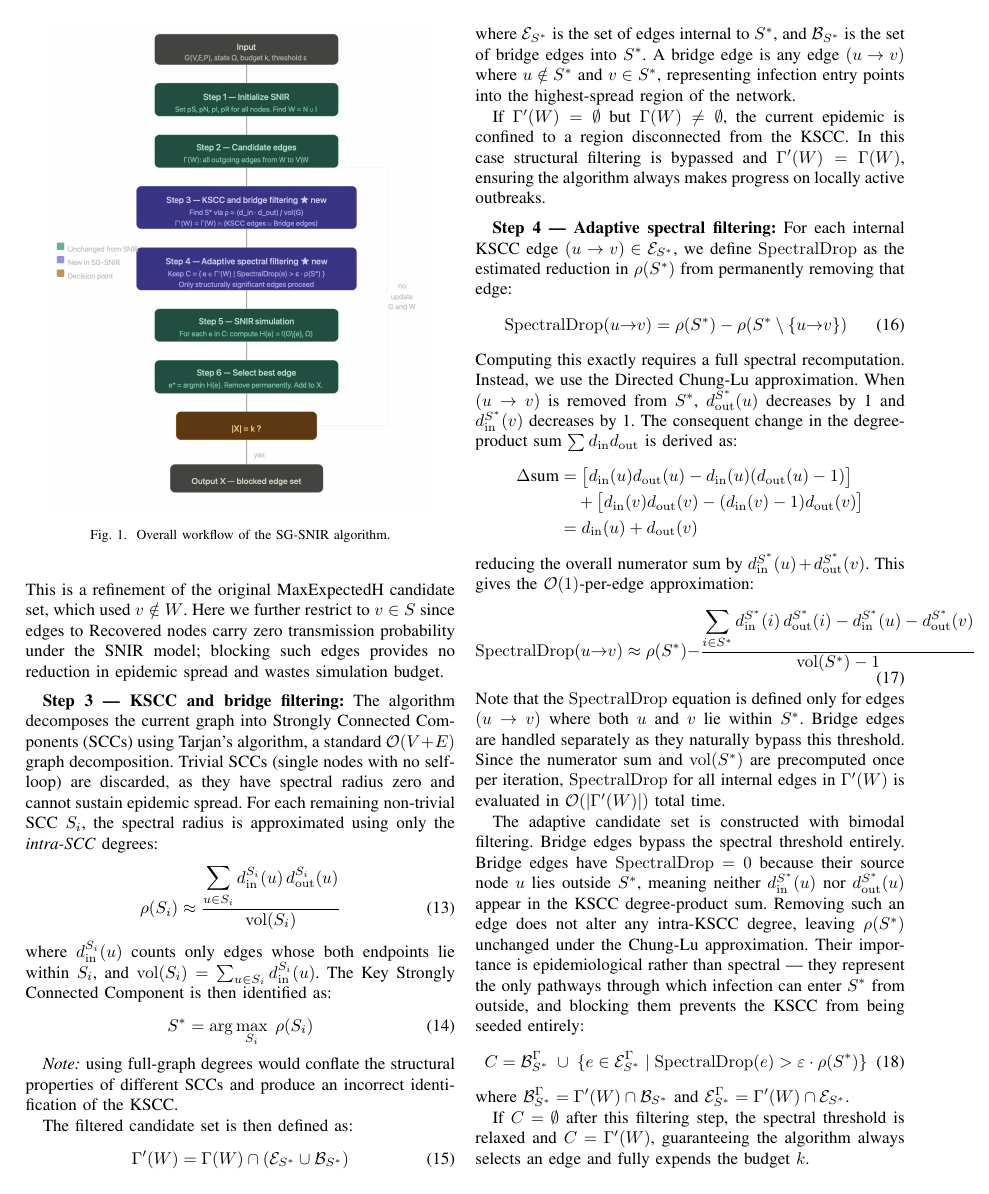
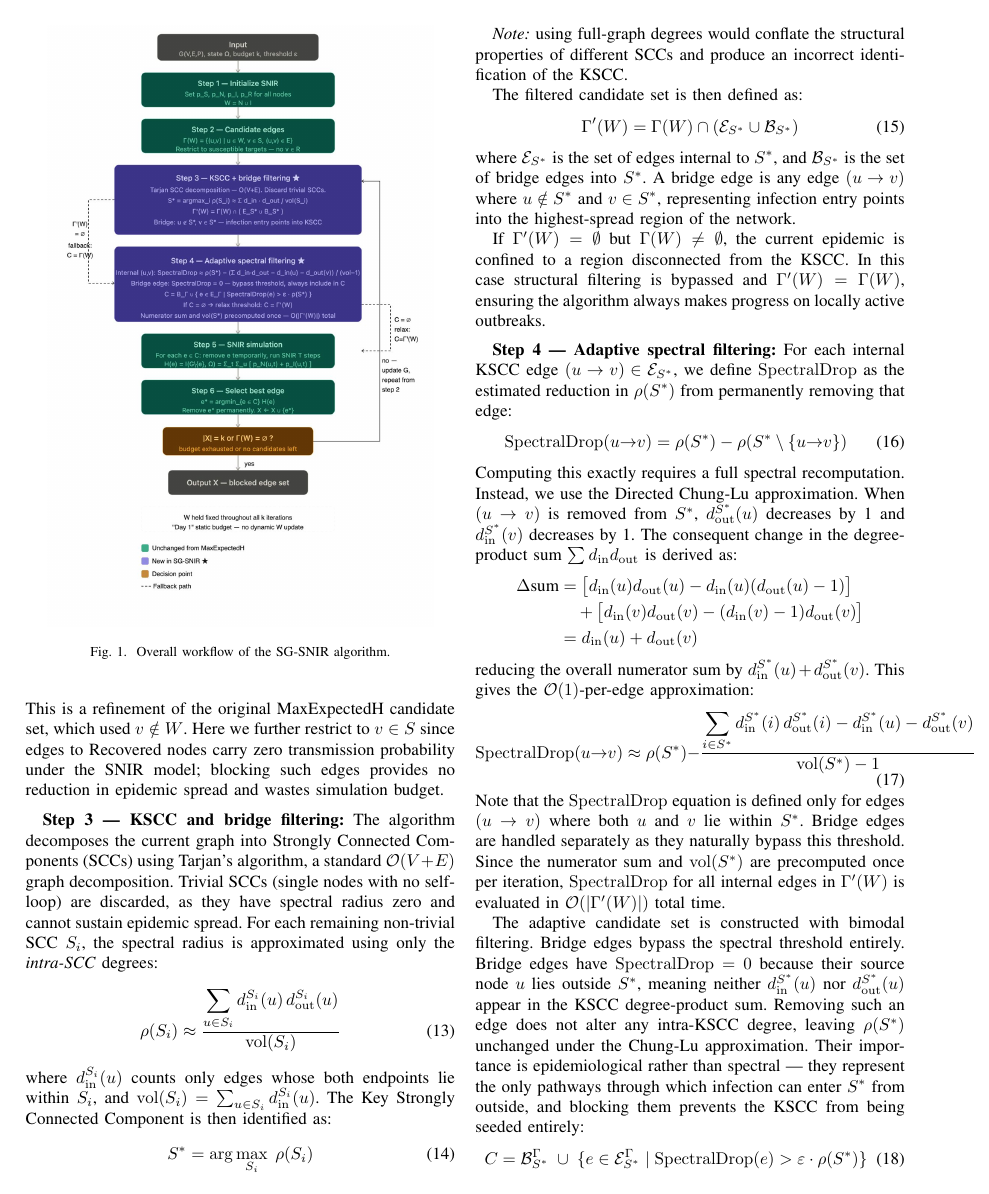
Before and after one commit to LalithChowdary/SG-SNIR, a LaTeX paper (latex/conference_101719.tex): page 4 of 8. The pictures show the PDF file docs/Spectral-Guided Edge Blocking for Epidemic Containment in Directed Networks Using the SNIR Model.pdf that the author committed with the source.

Commit message:
fixed the algo dig

```diff
--- a/latex/conference_101719.tex
+++ b/latex/conference_101719.tex
@@ -188,7 +188,7 @@ The algorithm operates in a greedy loop, selecting and removing one edge per ite
 
 \begin{figure}[htbp]
 \centering
-\includegraphics[width=0.9\linewidth]{diagrams/sg_snir_flow.jpeg}
+\includegraphics[width=0.9\linewidth]{diagrams/sg_snir_flow.jpg}
 \caption{Overall workflow of the SG-SNIR algorithm.}
 \label{fig:sgsnir_flow}
 \end{figure}
```
Also changed, not shown: docs/Spectral-Guided Edge Blocking for Epidemic Containment in Directed Networks Using the SNIR Model.pdf, latex/diagrams/budget_comparison_300_seeds.pdf (added), latex/diagrams/budget_comparison_600_seeds.pdf (added), latex/diagrams/sg_snir_flow.jpg (added), latex/diagrams/tradeoff_scatter.pdf (added), latex/fig1.png (deleted), latex/sg_snir_flow.jpeg (deleted).
